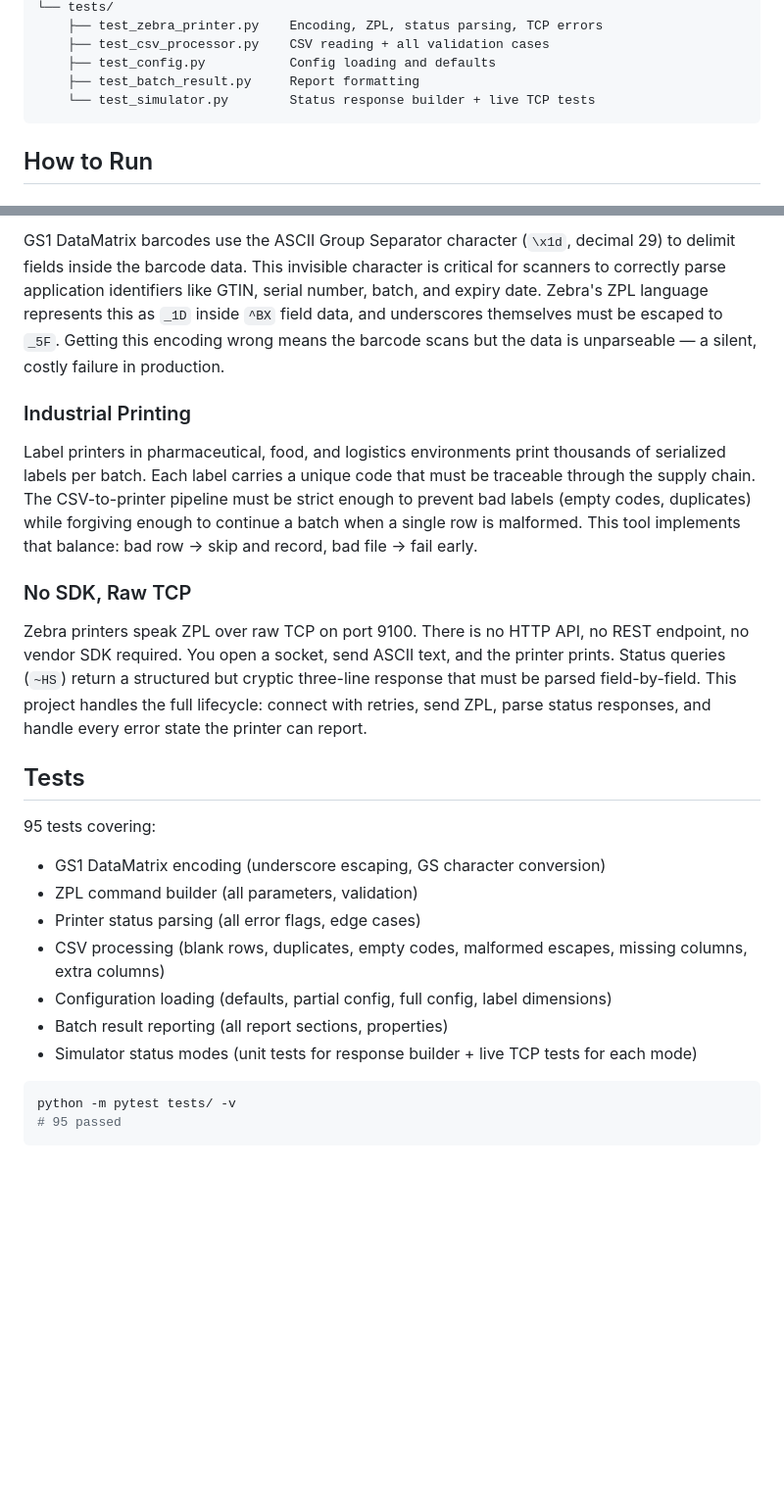
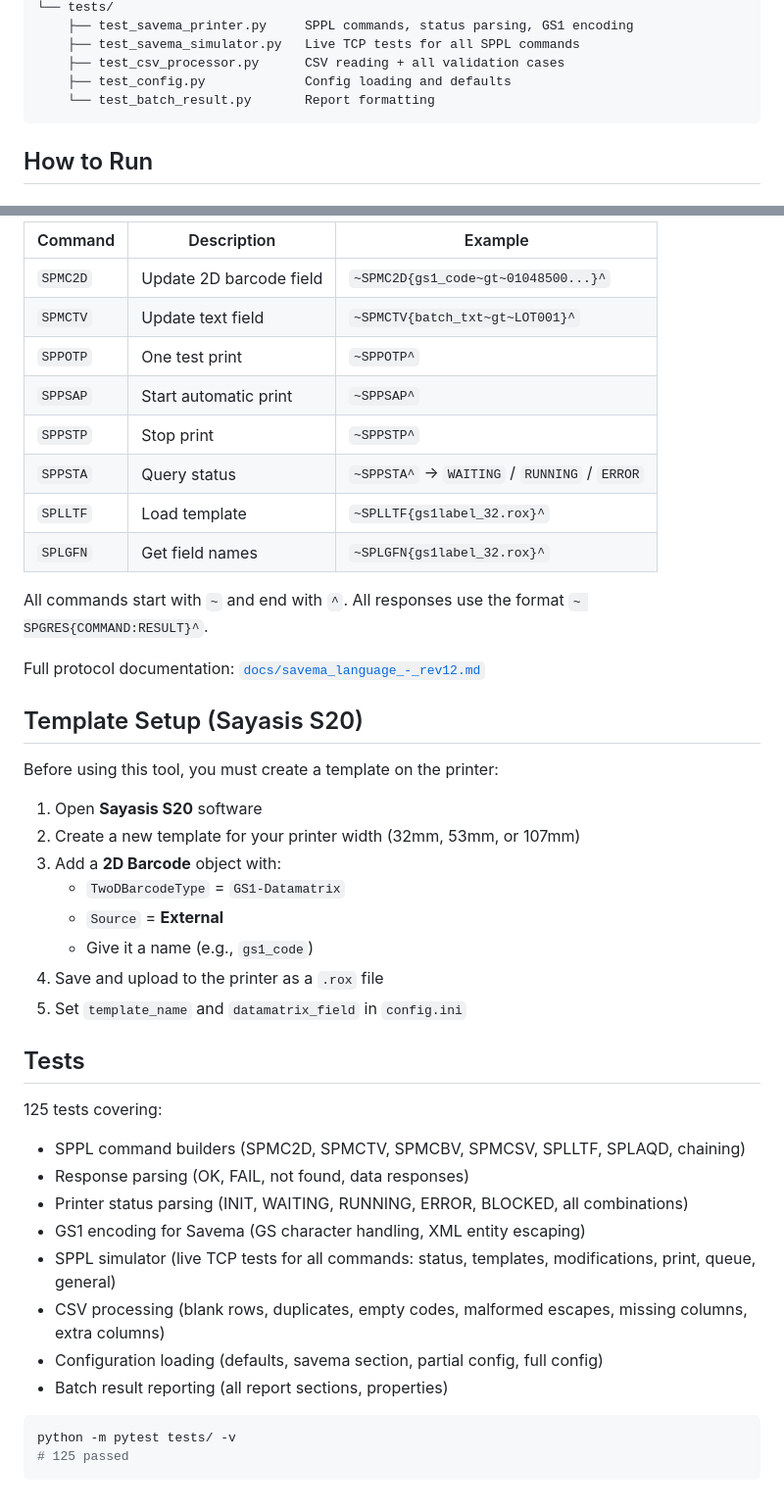
Before and after one commit to AniC12/datamatrix-print-service, a Markdown page: README.md, 2 parts joined by grey strips. Shown at 98% size. GitHub-like rendering; blank space fills up the shorter version.

````diff
--- a/README.md
+++ b/README.md
@@ -53,9 +61,9 @@ datamatrix-print-service/
 └── tests/
-    ├── test_zebra_printer.py    Encoding, ZPL, status parsing, TCP errors
-    ├── test_csv_processor.py    CSV reading + all validation cases
-    ├── test_config.py           Config loading and defaults
-    ├── test_batch_result.py     Report formatting
-    └── test_simulator.py        Status response builder + live TCP tests
+    ├── test_savema_printer.py     SPPL commands, status parsing, GS1 encoding
+    ├── test_savema_simulator.py   Live TCP tests for all SPPL commands
+    ├── test_csv_processor.py      CSV reading + all validation cases
+    ├── test_config.py             Config loading and defaults
+    └── test_batch_result.py       Report formatting
 ```
 
 ## How to Run
@@ -245,27 +256,46 @@ python main.py status
 
-GS1 DataMatrix barcodes use the ASCII Group Separator character (`\x1d`, decimal 29) to delimit fields inside the barcode data. This invisible character is critical for scanners to correctly parse application identifiers like GTIN, serial number, batch, and expiry date. Zebra's ZPL language represents this as `_1D` inside `^BX` field data, and underscores themselves must be escaped to `_5F`. Getting this encoding wrong means the barcode scans but the data is unparseable — a silent, costly failure in production.
+| Command | Description | Example |
+|---------|-------------|---------|
+| `SPMC2D` | Update 2D barcode field | `~SPMC2D{gs1_code~gt~01048500...}^` |
+| `SPMCTV` | Update text field | `~SPMCTV{batch_txt~gt~LOT001}^` |
+| `SPPOTP` | One test print | `~SPPOTP^` |
+| `SPPSAP` | Start automatic print | `~SPPSAP^` |
+| `SPPSTP` | Stop print | `~SPPSTP^` |
+| `SPPSTA` | Query status | `~SPPSTA^` → `WAITING` / `RUNNING` / `ERROR` |
+| `SPLLTF` | Load template | `~SPLLTF{gs1label_32.rox}^` |
+| `SPLGFN` | Get field names | `~SPLGFN{gs1label_32.rox}^` |
 
-### Industrial Printing
+All commands start with `~` and end with `^`. All responses use the format `~ SPGRES{COMMAND:RESULT}^`.
 
-Label printers in pharmaceutical, food, and logistics environments print thousands of serialized labels per batch. Each label carries a unique code that must be traceable through the supply chain. The CSV-to-printer pipeline must be strict enough to prevent bad labels (empty codes, duplicates) while forgiving enough to continue a batch when a single row is malformed. This tool implements that balance: bad row → skip and record, bad file → fail early.
+Full protocol documentation: [`docs/savema_language_-_rev12.md`](docs/savema_language_-_rev12.md)
 
-### No SDK, Raw TCP
+## Template Setup (Sayasis S20)
 
-Zebra printers speak ZPL over raw TCP on port 9100. There is no HTTP API, no REST endpoint, no vendor SDK required. You open a socket, send ASCII text, and the printer prints. Status queries (`~HS`) return a structured but cryptic three-line response that must be parsed field-by-field. This project handles the full lifecycle: connect with retries, send ZPL, parse status responses, and handle every error state the printer can report.
+Before using this tool, you must create a template on the printer:
+
+1. Open **Sayasis S20** software
+2. Create a new template for your printer width (32mm, 53mm, or 107mm)
+3. Add a **2D Barcode** object with:
+   - `TwoDBarcodeType` = `GS1-Datamatrix`
+   - `Source` = **External**
+   - Give it a name (e.g., `gs1_code`)
+4. Save and upload to the printer as a `.rox` file
+5. Set `template_name` and `datamatrix_field` in `config.ini`
 
 ## Tests
 
-95 tests covering:
+125 tests covering:
 
-- GS1 DataMatrix encoding (underscore escaping, GS character conversion)
-- ZPL command builder (all parameters, validation)
-- Printer status parsing (all error flags, edge cases)
+- SPPL command builders (SPMC2D, SPMCTV, SPMCBV, SPMCSV, SPLLTF, SPLAQD, chaining)
+- Response parsing (OK, FAIL, not found, data responses)
+- Printer status parsing (INIT, WAITING, RUNNING, ERROR, BLOCKED, all combinations)
+- GS1 encoding for Savema (GS character handling, XML entity escaping)
+- SPPL simulator (live TCP tests for all commands: status, templates, modifications, print, queue, general)
 - CSV processing (blank rows, duplicates, empty codes, malformed escapes, missing columns, extra columns)
-- Configuration loading (defaults, partial config, full config, label dimensions)
+- Configuration loading (defaults, savema section, partial config, full config)
 - Batch result reporting (all report sections, properties)
-- Simulator status modes (unit tests for response builder + live TCP tests for each mode)
 
 ```bash
 python -m pytest tests/ -v
-# 95 passed
+# 125 passed
 ```
````
Also changed, not shown: other parts of README.md (+92 -81 lines).
